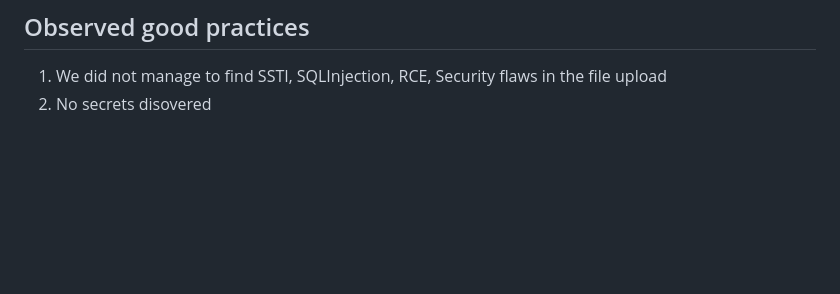
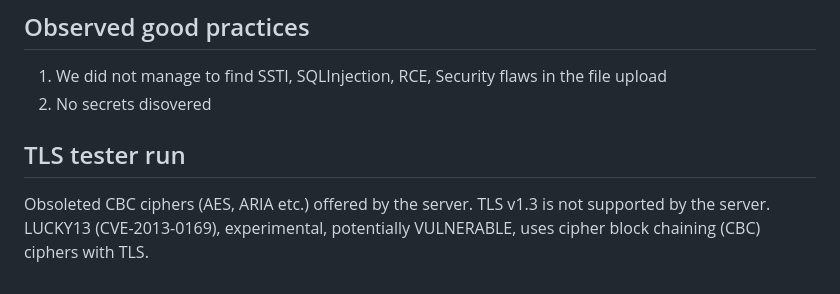
Before and after one commit to e1kfL0ck/app-sec-login-daemon, a Markdown page: AuditGroups/BB.md, the part around the change. Drawn GitHub-style; blank space fills up the shorter version.

Commit message:
ci: update report

```diff
--- a/AuditGroups/BB.md
+++ b/AuditGroups/BB.md
@@ -68,3 +68,10 @@ Content-Type: image/png
 
 1. We did not manage to find SSTI, SQLInjection, RCE, Security flaws in the file upload
 2. No secrets disovered
+
+
+## TLS tester run
+
+Obsoleted CBC ciphers (AES, ARIA etc.) offered by the server.
+TLS v1.3 is not supported by the server.
+LUCKY13 (CVE-2013-0169), experimental, potentially VULNERABLE, uses cipher block chaining (CBC) ciphers with TLS.
```
